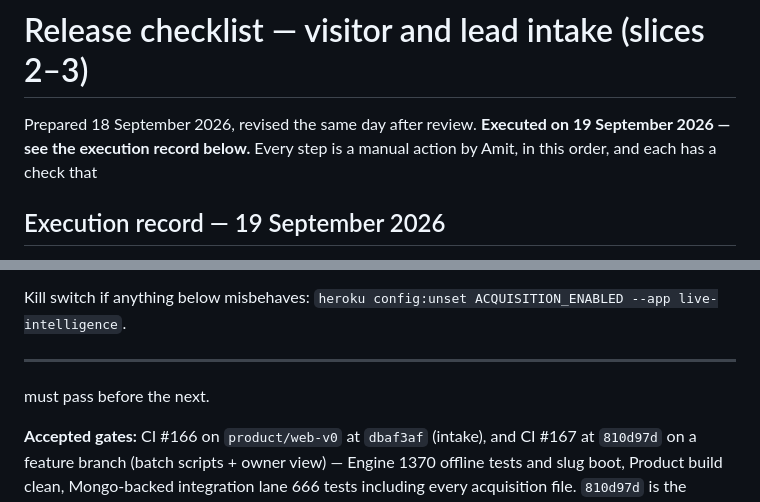
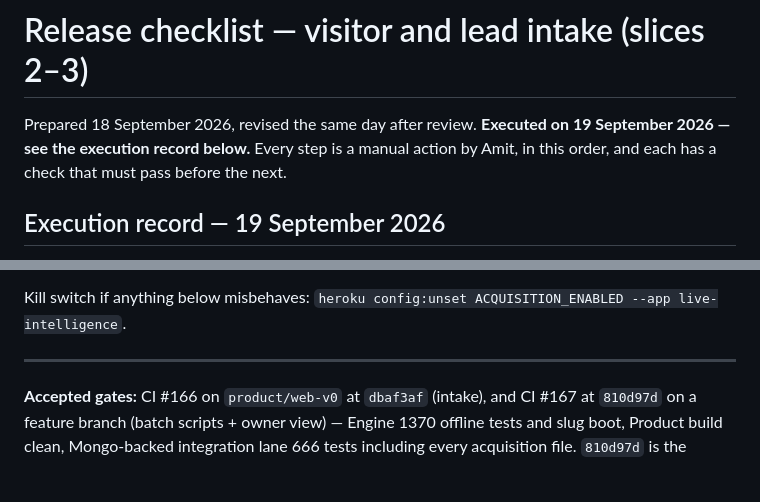
Before and after one commit to amitdobry/memory-game, a Markdown page: docs/RELEASE-CHECKLIST-INTAKE.md, 2 parts joined by grey strips. GitHub-like rendering; blank space fills up the shorter version.

Commit message:
Checklist: the execution record no longer splits the intro sentence
Co-Authored-By: Claude Fable 5.1 <noreply@anthropic.com>

```diff
--- a/docs/RELEASE-CHECKLIST-INTAKE.md
+++ b/docs/RELEASE-CHECKLIST-INTAKE.md
@@ -1,6 +1,7 @@
 # Release checklist — visitor and lead intake (slices 2–3)
 
 Prepared 18 September 2026, revised the same day after review. **Executed on 19 September 2026 — see the execution record below.** Every step is a manual action by Amit, in this order, and each has a check that
+must pass before the next.
 
 ## Execution record — 19 September 2026
 
@@ -25,7 +26,6 @@ distribution.
 Kill switch if anything below misbehaves: `heroku config:unset ACQUISITION_ENABLED --app live-intelligence`.
 
 ---
-must pass before the next.
 
 **Accepted gates:** CI #166 on `product/web-v0` at `dbaf3af` (intake), and CI #167 at `810d97d`
 on a feature branch (batch scripts + owner view) — Engine 1370 offline tests and slug boot,
```
